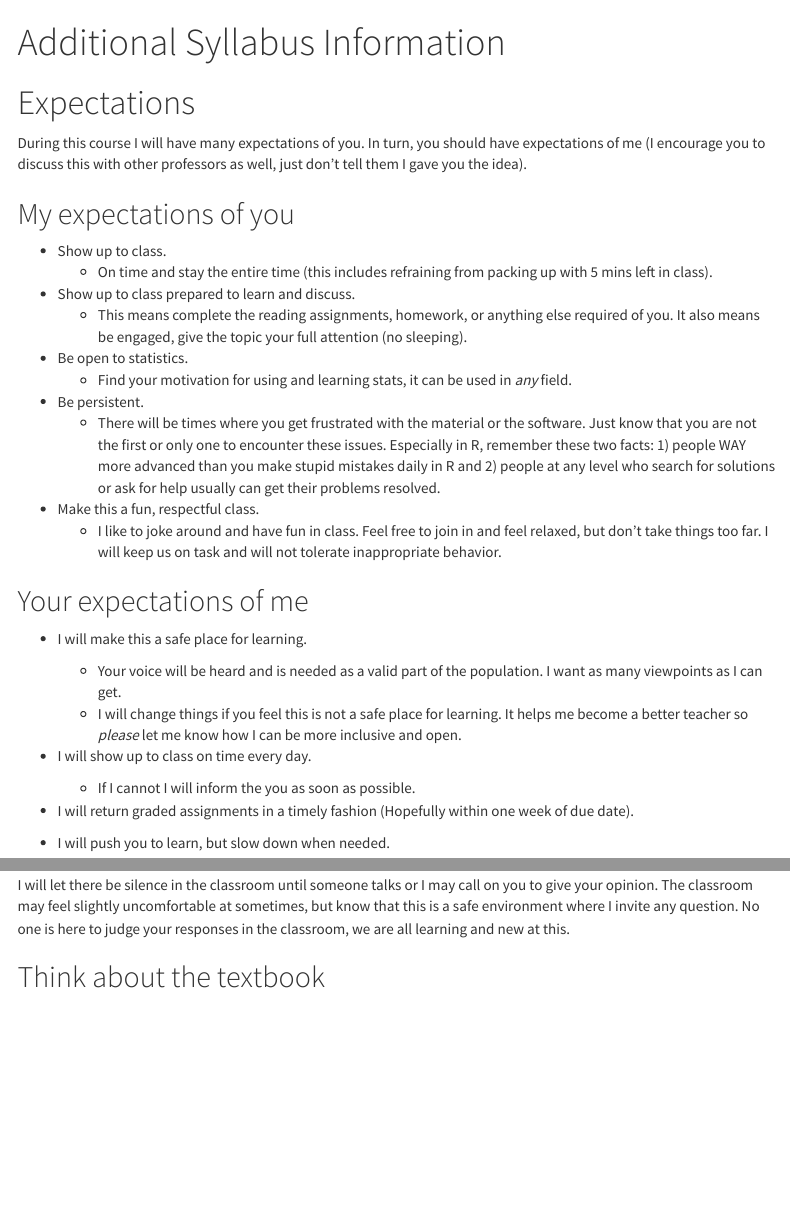
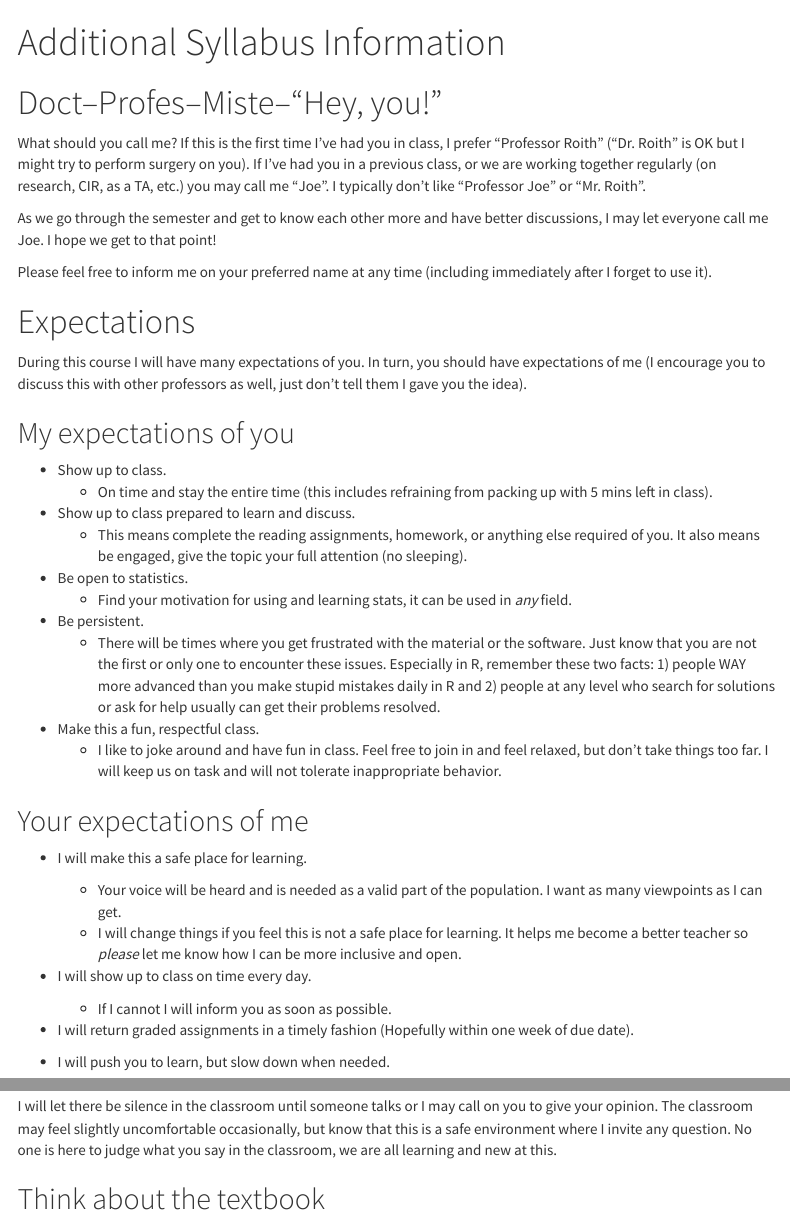
Before and after one commit to Stat-212/Stat212-Syllabus, an R Markdown document (docs/additionalinfo.Rmd): the page in a window 1100 px wide, from its top, and a second part further down, joined at a grey line. Rendered offline with R 4.5, knitr and Pandoc, with nearby package versions; menus at the side of the page are left out.

Commit message:
spellcheck and minor edits

```diff
--- a/docs/additionalinfo.Rmd
+++ b/docs/additionalinfo.Rmd
@@ -7,6 +7,13 @@ output:
     toc_float: true
     theme: cosmo
 ---
+
+# Doct--Profes--Miste--"Hey, you!"
+What should you call me? If this is the first time I've had you in class, I prefer "Professor Roith" ("Dr. Roith" is OK but I might try to perform surgery on you). If I've had you in a previous class, or we are working together regularly (on research, CIR, as a TA, etc.) you may call me "Joe". I typically don't like "Professor Joe" or "Mr. Roith".
+
+As we go through the semester and get to know each other more and have better discussions, I may let everyone call me Joe. I hope we get to that point!
+
+Please feel free to inform me on your preferred name at any time (including immediately after I forget to use it).
 
 # Expectations
 During this course I will have many expectations of you. In turn, you should have expectations of me (I encourage you to discuss this with other professors as well, just don't tell them I gave you the idea).
@@ -35,7 +42,7 @@ During this course I will have many expectations of you. In turn, you should hav
     * I will change things if you feel this is not a safe place for learning. It helps me become a better teacher so *please* let me know how I can be more inclusive and open.
 
 * I will show up to class on time every day.
-    * If I cannot I will inform the you as soon as possible.
+    * If I cannot I will inform you as soon as possible.
 
 * I will return graded assignments in a timely fashion (Hopefully within one week of due date).
 
@@ -57,7 +64,7 @@ Put the phones away, and even consider taking hand written notes during lecture
 ## Speak up
 I want to get everyone in class to speak at some point during the semester. [More research](http://www.ascd.org/publications/educational-leadership/nov14/vol72/num03/Get-All-Students-to-Speak-Up.aspx) points to the fact that in a typical classroom, about 80 percent of the discussion is lead by 15 percent of students. And when you speak up, you are more likely to achieve a higher grade than when you do not.
 
-I will let there be silence in the classroom until someone talks or I may call on you to give your opinion. The classroom may feel slightly uncomfortable at sometimes, but know that this is a safe environment where I invite any question. No one is here to judge your responses in the classroom, we are all learning and new at this.
+I will let there be silence in the classroom until someone talks or I may call on you to give your opinion. The classroom may feel slightly uncomfortable occasionally, but know that this is a safe environment where I invite any question. No one is here to judge what you say in the classroom, we are all learning and new at this.
 
 ## Think about the textbook
 Don't simply read the textbook. Take time to think about what you read. When learning any subject there are things you know, things you know you don't know, and things you don't know you don't know ( [woah](https://www.youtube.com/watch?v=9CS7j5I6aOc) ).
```
Also changed, not shown: docs/syllabus_212.Rmd (+2 -2 lines), docs/additionalinfo.Rmd (2 more changed lines), 3 other files.
